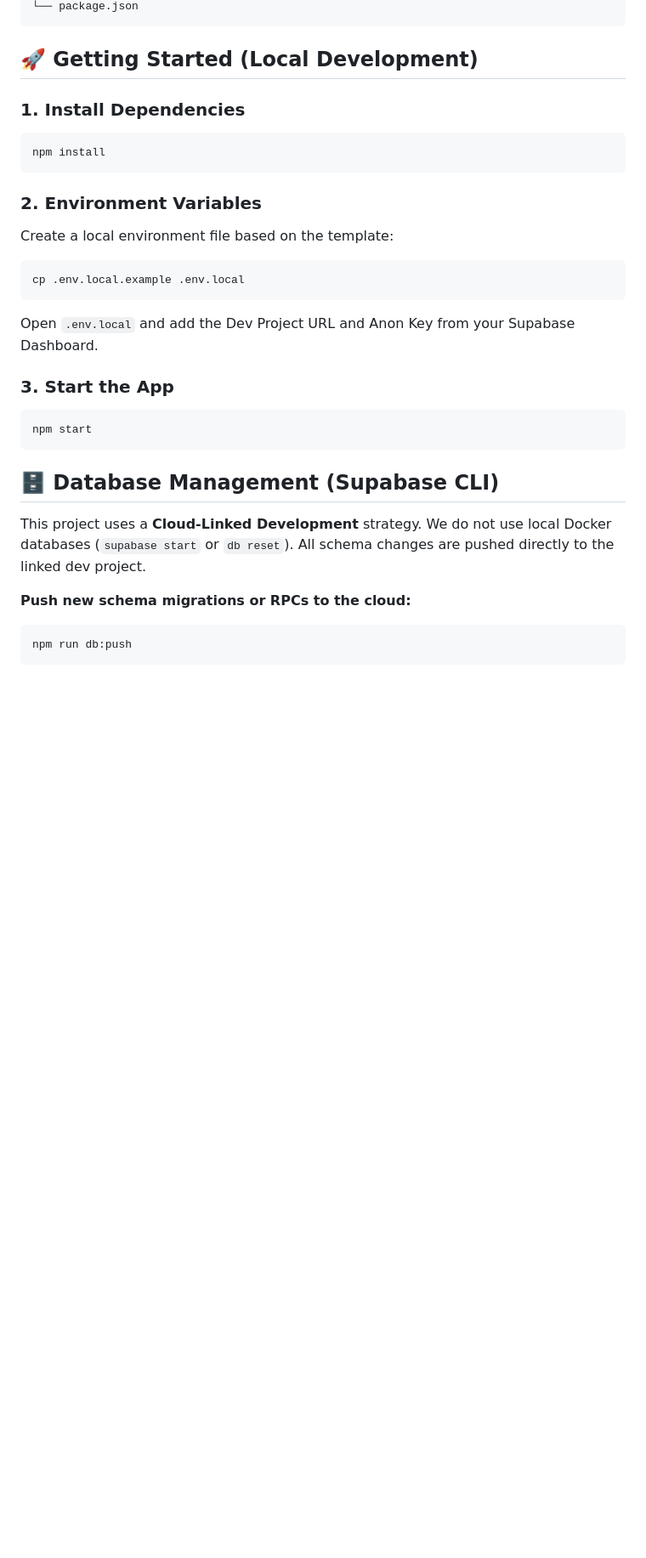
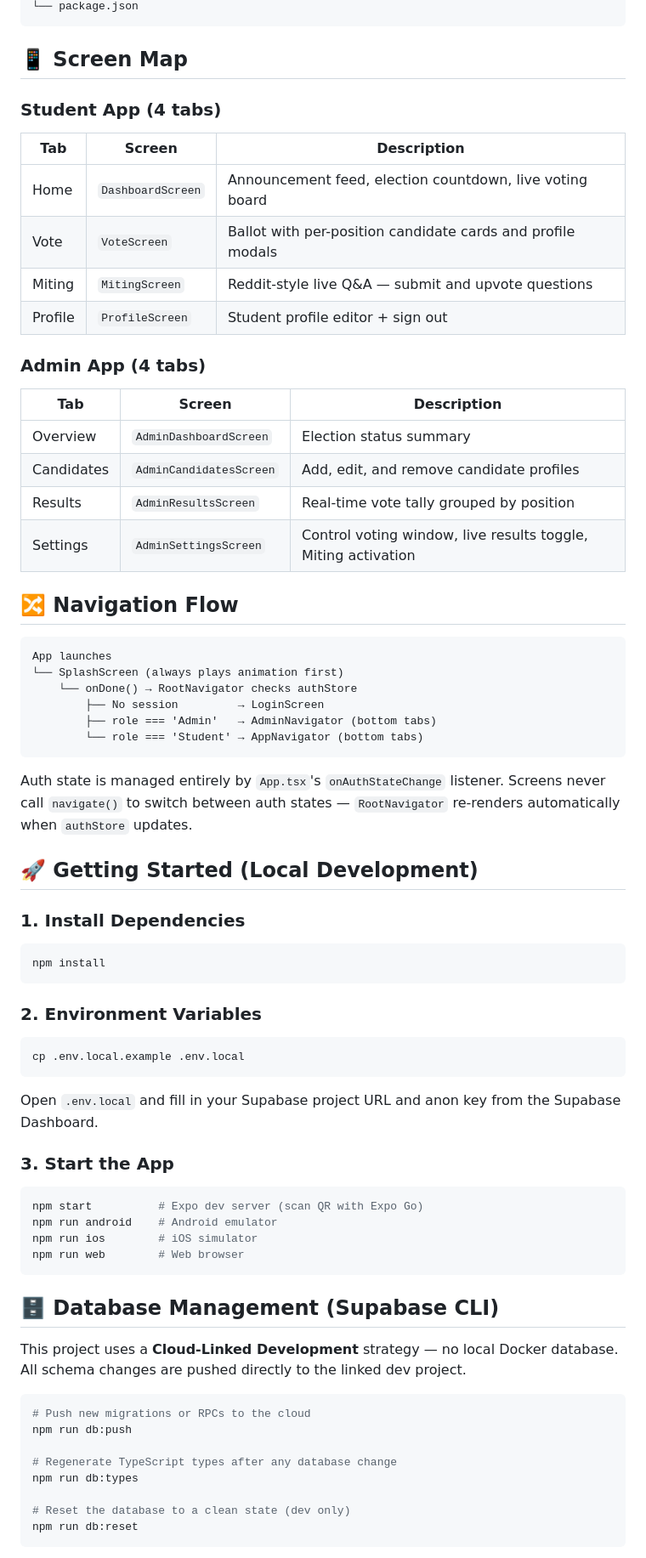
Before and after one commit to luisantonioj/final-project-group6-mobapp, a Markdown page: README.md, the part around one of its changes. Shown at 85% size. Drawn GitHub-style; blank space fills up the shorter version.

````diff
--- a/README.md
+++ b/README.md
@@ -29,5 +72,36 @@ AnimoQuorum/
 └── package.json
 ```
+
+## 📱 Screen Map
+
+### Student App (4 tabs)
+| Tab | Screen | Description |
+|---|---|---|
+| Home | `DashboardScreen` | Announcement feed, election countdown, live voting board |
+| Vote | `VoteScreen` | Ballot with per-position candidate cards and profile modals |
+| Miting | `MitingScreen` | Reddit-style live Q&A — submit and upvote questions |
+| Profile | `ProfileScreen` | Student profile editor + sign out |
+
+### Admin App (4 tabs)
+| Tab | Screen | Description |
+|---|---|---|
+| Overview | `AdminDashboardScreen` | Election status summary |
+| Candidates | `AdminCandidatesScreen` | Add, edit, and remove candidate profiles |
+| Results | `AdminResultsScreen` | Real-time vote tally grouped by position |
+| Settings | `AdminSettingsScreen` | Control voting window, live results toggle, Miting activation |
+
+## 🔀 Navigation Flow
+
+```
+App launches
+└── SplashScreen (always plays animation first)
+    └── onDone() → RootNavigator checks authStore
+        ├── No session         → LoginScreen
+        ├── role === 'Admin'   → AdminNavigator (bottom tabs)
+        └── role === 'Student' → AppNavigator (bottom tabs)
+```
+
+Auth state is managed entirely by `App.tsx`'s `onAuthStateChange` listener. Screens never call `navigate()` to switch between auth states — `RootNavigator` re-renders automatically when `authStore` updates.
 
 ## 🚀 Getting Started (Local Development)
 
@@ -37,23 +111,31 @@ npm install
 ```
 
 ### 2. Environment Variables
-Create a local environment file based on the template:
 ```bash
 cp .env.local.example .env.local
 ```
-Open `.env.local` and add the Dev Project URL and Anon Key from your Supabase Dashboard.
+Open `.env.local` and fill in your Supabase project URL and anon key from the Supabase Dashboard.
 
 ### 3. Start the App
 ```bash
-npm start
+npm start          # Expo dev server (scan QR with Expo Go)
+npm run android    # Android emulator
+npm run ios        # iOS simulator
+npm run web        # Web browser
 ```
 
 ## 🗄️ Database Management (Supabase CLI)
 
-This project uses a **Cloud-Linked Development** strategy. We do not use local Docker databases (`supabase start` or `db reset`). All schema changes are pushed directly to the linked dev project.
+This project uses a **Cloud-Linked Development** strategy — no local Docker database. All schema changes are pushed directly to the linked dev project.
 
-**Push new schema migrations or RPCs to the cloud:**
 ```bash
+# Push new migrations or RPCs to the cloud
 npm run db:push
+
+# Regenerate TypeScript types after any database change
+npm run db:types
+
+# Reset the database to a clean state (dev only)
+npm run db:reset
 ```
 
````
Also changed, not shown: other parts of README.md (+70 -23 lines).
